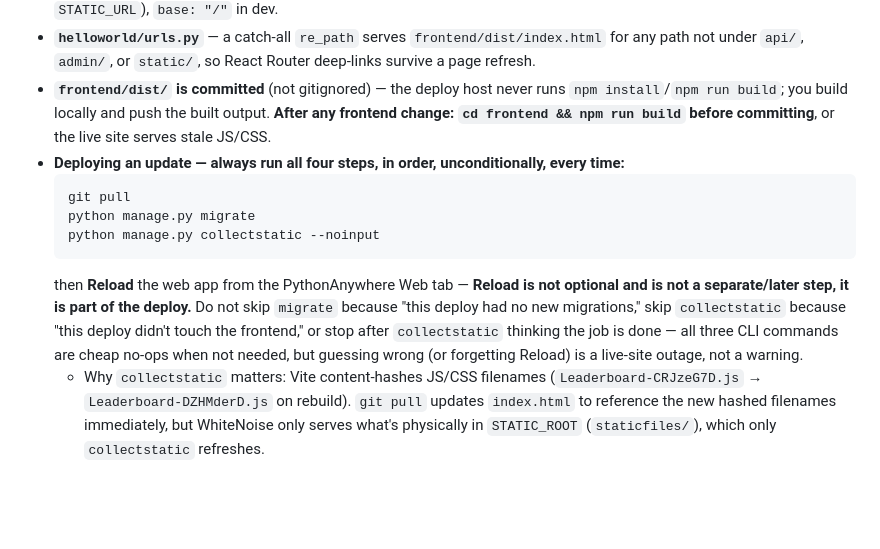
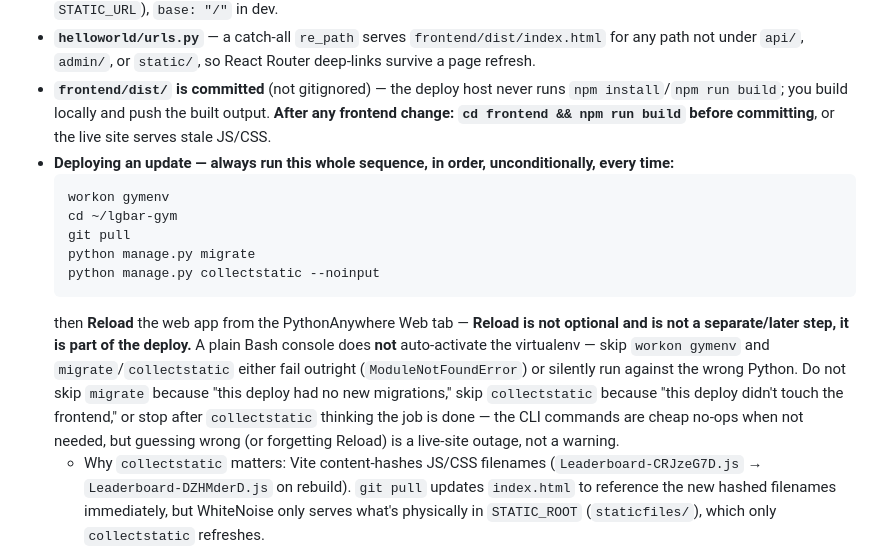
Before and after one commit to lex-gitgit/lgbar-gym, a Markdown page: AGENTS.md, the part around the change. GitHub-like rendering; blank space fills up the shorter version.

Commit message:
Document venv activation as part of the PythonAnywhere deploy sequence
The deploy steps never mentioned workon gymenv, only the backup_db
Tasks example did. A plain Bash console doesn't auto-activate the
virtualenv, so migrate/collectstatic can fail or silently run against
the wrong Python if this step is skipped.

Co-Authored-By: Claude Sonnet 5 <noreply@anthropic.com>

````diff
--- a/AGENTS.md
+++ b/AGENTS.md
@@ -106,13 +106,15 @@ Live on PythonAnywhere's free tier (persistent disk — required, since the app
 - **`frontend/vite.config.js`** — `base: "/static/"` in production builds (so asset URLs resolve under Django's `STATIC_URL`), `base: "/"` in dev.
 - **`helloworld/urls.py`** — a catch-all `re_path` serves `frontend/dist/index.html` for any path not under `api/`, `admin/`, or `static/`, so React Router deep-links survive a page refresh.
 - **`frontend/dist/` is committed** (not gitignored) — the deploy host never runs `npm install`/`npm run build`; you build locally and push the built output. **After any frontend change: `cd frontend && npm run build` before committing**, or the live site serves stale JS/CSS.
-- **Deploying an update — always run all four steps, in order, unconditionally, every time:**
+- **Deploying an update — always run this whole sequence, in order, unconditionally, every time:**
   ```sh
+  workon gymenv
+  cd ~/lgbar-gym
   git pull
   python manage.py migrate
   python manage.py collectstatic --noinput
   ```
-  then **Reload** the web app from the PythonAnywhere Web tab — **Reload is not optional and is not a separate/later step, it is part of the deploy.** Do not skip `migrate` because "this deploy had no new migrations," skip `collectstatic` because "this deploy didn't touch the frontend," or stop after `collectstatic` thinking the job is done — all three CLI commands are cheap no-ops when not needed, but guessing wrong (or forgetting Reload) is a live-site outage, not a warning.
+  then **Reload** the web app from the PythonAnywhere Web tab — **Reload is not optional and is not a separate/later step, it is part of the deploy.** A plain Bash console does **not** auto-activate the virtualenv — skip `workon gymenv` and `migrate`/`collectstatic` either fail outright (`ModuleNotFoundError`) or silently run against the wrong Python. Do not skip `migrate` because "this deploy had no new migrations," skip `collectstatic` because "this deploy didn't touch the frontend," or stop after `collectstatic` thinking the job is done — the CLI commands are cheap no-ops when not needed, but guessing wrong (or forgetting Reload) is a live-site outage, not a warning.
   - Why `collectstatic` matters: Vite content-hashes JS/CSS filenames (`Leaderboard-CRJzeG7D.js` → `Leaderboard-DZHMderD.js` on rebuild). `git pull` updates `index.html` to reference the new hashed filenames immediately, but WhiteNoise only serves what's physically in `STATIC_ROOT` (`staticfiles/`), which only `collectstatic` refreshes.
   - Why Reload matters even after `collectstatic` succeeds: with `DEBUG=False`, WhiteNoise builds its static-file index **once, at process startup** (`WHITENOISE_AUTOREFRESH` defaults to off in production) — it does not notice files `collectstatic` adds to disk while the process is already running. A `collectstatic` run with no Reload afterward leaves the new files on disk but still 404s live, because the running process's in-memory index doesn't know they exist yet. This bit us once already — don't report a deploy as "done" without confirming Reload happened last.
 
````
